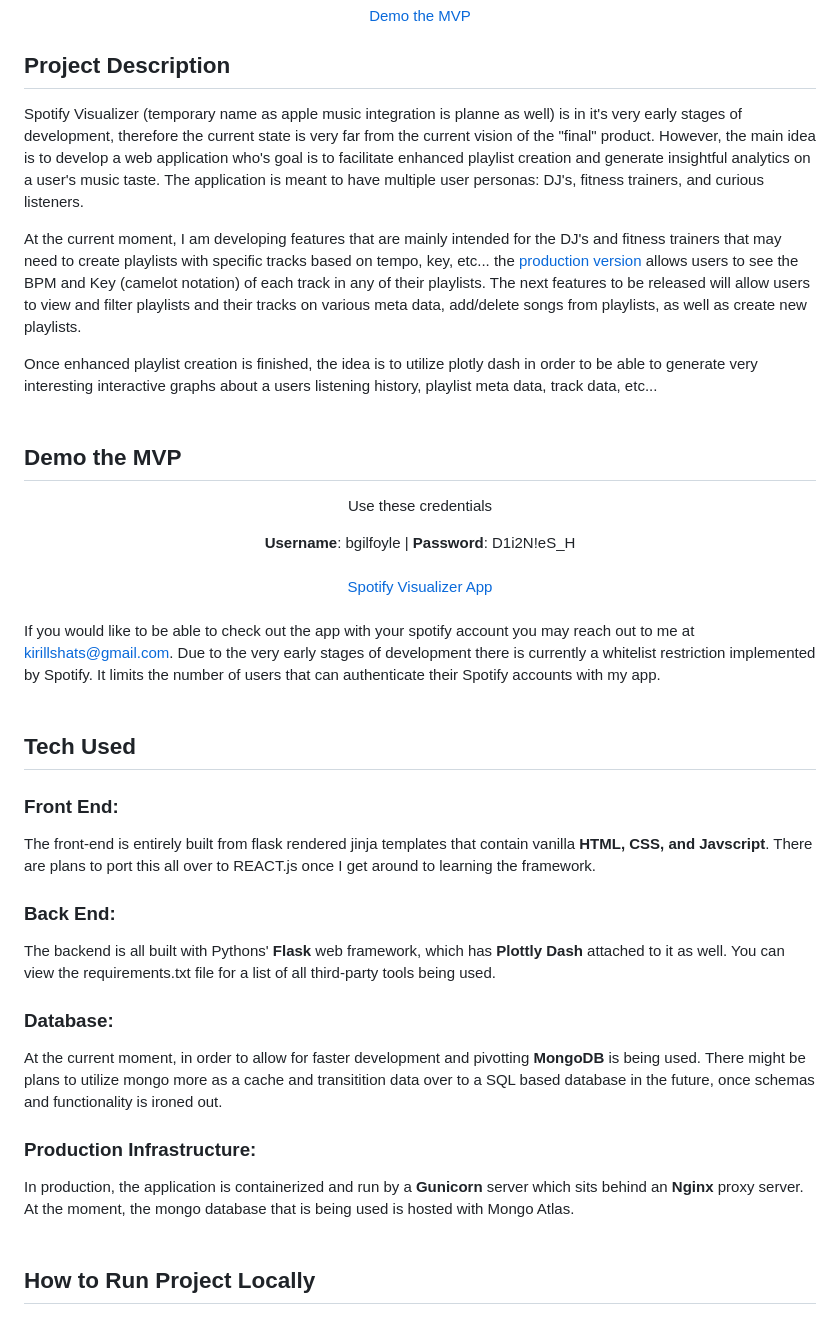
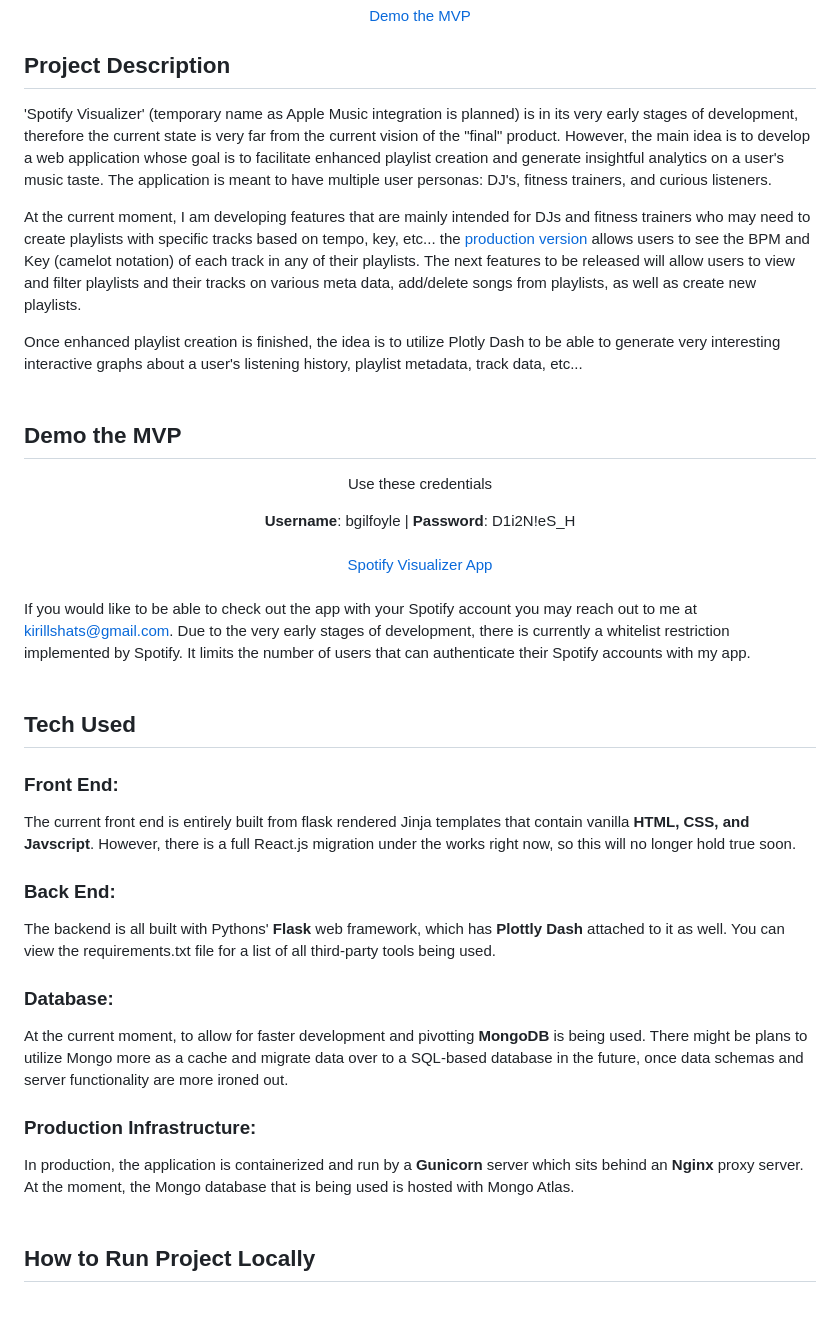
Before and after one commit to KShatZ/spotify-visualizer, a Markdown page: README.md, the part around the change printed below. Rendered like a GitHub page.

```diff
--- a/README.md
+++ b/README.md
@@ -9,13 +9,13 @@
 
 
 ## Project Description
-Spotify Visualizer (temporary name as apple music integration is planne as well) is in it's very early stages of development, therefore the current state is very far from the current vision of the "final" product. However, the main idea is to develop a web application who's goal is to facilitate enhanced playlist creation and generate insightful analytics on a user's music taste. The application is meant to have multiple user personas: DJ's, fitness trainers, and curious listeners.
+'Spotify Visualizer' (temporary name as Apple Music integration is planned) is in its very early stages of development, therefore the current state is very far from the current vision of the "final" product. However, the main idea is to develop a web application whose goal is to facilitate enhanced playlist creation and generate insightful analytics on a user's music taste. The application is meant to have multiple user personas: DJ's, fitness trainers, and curious listeners.
 
-At the current moment, I am developing features that are mainly intended for the DJ's and fitness trainers that may need to create
+At the current moment, I am developing features that are mainly intended for DJs and fitness trainers who may need to create
 playlists with specific tracks based on tempo, key, etc... the [production version](#demo-the-mvp) allows users to see the BPM and Key (camelot notation) of each track in any of their playlists. The next features to be released will allow users to view and filter playlists and their tracks on various meta data, add/delete songs from playlists, as well as create new playlists.
 
-Once enhanced playlist creation is finished, the idea is to utilize plotly dash in order to be able to generate very interesting
-interactive graphs about a users listening history, playlist meta data, track data, etc...
+Once enhanced playlist creation is finished, the idea is to utilize Plotly Dash to be able to generate very interesting
+interactive graphs about a user's listening history, playlist metadata, track data, etc...
 <br>
 <br>
 
@@ -34,14 +34,14 @@ interactive graphs about a users listening history, playlist meta data, track da
 
 <br>
 
-If you would like to be able to check out the app with your spotify account you may reach out to me at kirillshats@gmail.com. Due to the very early stages of development there is currently a whitelist restriction implemented by Spotify. It limits the number of users that can authenticate their Spotify accounts with my app.
+If you would like to be able to check out the app with your Spotify account you may reach out to me at kirillshats@gmail.com. Due to the very early stages of development, there is currently a whitelist restriction implemented by Spotify. It limits the number of users that can authenticate their Spotify accounts with my app.
 <br>
 <br>
 
 ## Tech Used
 
 ### Front End:
-The front-end is entirely built from flask rendered jinja templates that contain vanilla **HTML, CSS, and Javscript**. There are plans to port this all over to REACT.js once I get around to learning the framework.
+The current front end is entirely built from flask rendered Jinja templates that contain vanilla **HTML, CSS, and Javscript**. However, there is a full React.js migration under the works right now, so this will no longer hold true soon.
 <br>
 
 ### Back End:
@@ -49,11 +49,11 @@ The backend is all built with Pythons' **Flask** web framework, which has **Plot
 <br>
 
 ### Database:
-At the current moment, in order to allow for faster development and pivotting **MongoDB** is being used. There might be plans to utilize mongo more as a cache and transitition data over to a SQL based database in the future, once schemas and functionality is ironed out.
+At the current moment, to allow for faster development and pivotting **MongoDB** is being used. There might be plans to utilize Mongo more as a cache and migrate data over to a SQL-based database in the future, once data schemas and server functionality are more ironed out.
 <br>
 
 ### Production Infrastructure:
-In production, the application is containerized and run by a **Gunicorn** server which sits behind an **Nginx** proxy server. At the moment, the mongo database that is being used is hosted with Mongo Atlas.
+In production, the application is containerized and run by a **Gunicorn** server which sits behind an **Nginx** proxy server. At the moment, the Mongo database that is being used is hosted with Mongo Atlas.
 <br>
 <br>
 
```
Also changed, not shown: other parts of README.md (+5 -5 lines).
